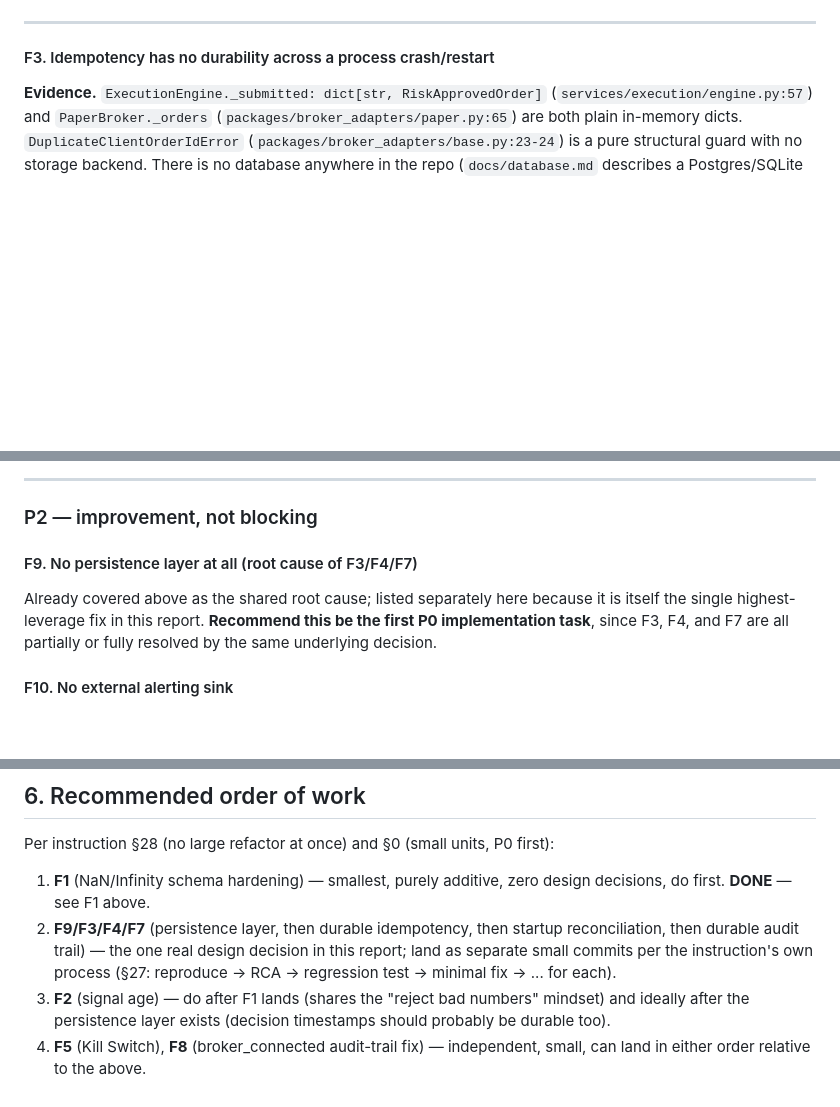
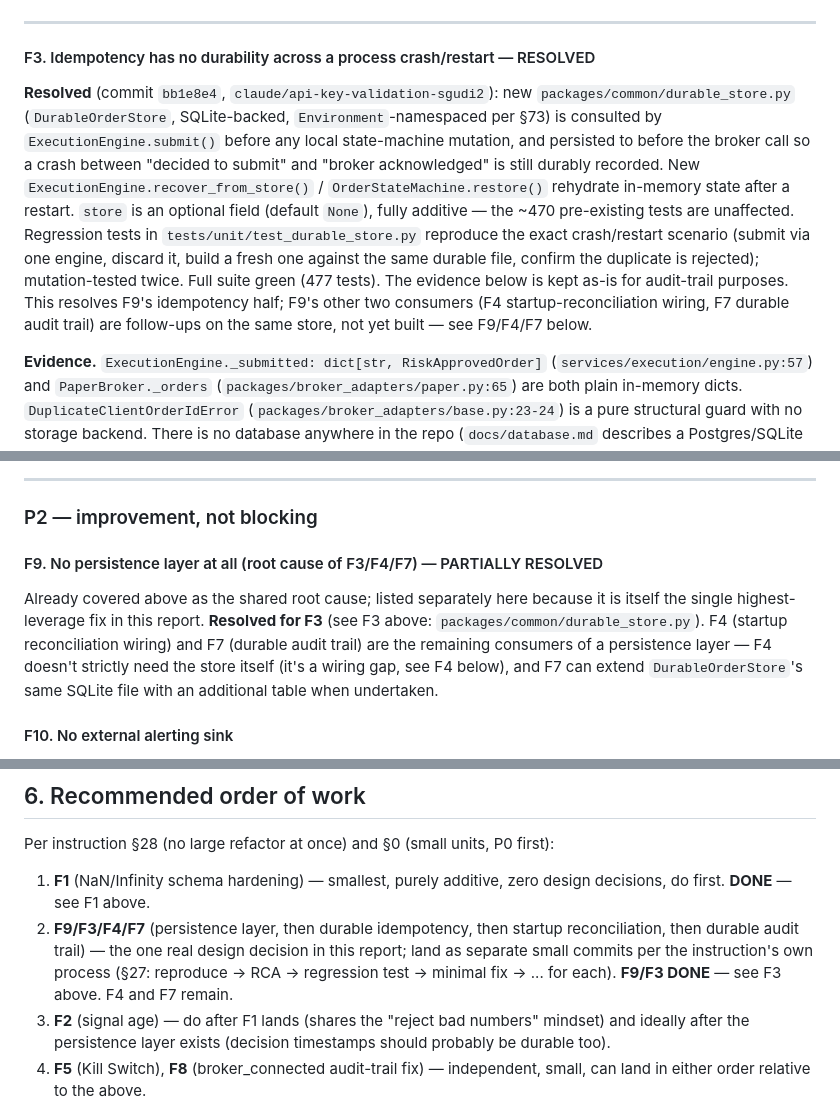
Before and after one commit to AIvibe-bldr/100-Autonomous-Quant-Trading-System-MASTER-SPEC-v2.0, a Markdown page: docs/SAFETY_AUDIT.md, 3 parts joined by grey strips. GitHub-like rendering; blank space fills up the shorter version.

Commit message:
docs: mark SAFETY_AUDIT F3 resolved, F9 partially resolved
Records the fix landed in bb1e8e4 (durable idempotency store) so the
audit document stays accurate as the canonical Safety Audit reference
(CLAUDE.md §0). F4 and F7 remain open as noted.
Co-Authored-By: Claude Sonnet 5 <noreply@anthropic.com>
Claude-Session: https://claude.ai/code/session_015Q2wsfqtpkBgbPs9VAvobx

```diff
--- a/docs/SAFETY_AUDIT.md
+++ b/docs/SAFETY_AUDIT.md
@@ -269,7 +269,24 @@ land with its own focused review.
 
 ---
 
-#### F3. Idempotency has no durability across a process crash/restart
+#### F3. Idempotency has no durability across a process crash/restart — RESOLVED
+
+**Resolved** (commit `bb1e8e4`, `claude/api-key-validation-sgudi2`): new
+`packages/common/durable_store.py` (`DurableOrderStore`, SQLite-backed,
+`Environment`-namespaced per §73) is consulted by `ExecutionEngine.submit()`
+before any local state-machine mutation, and persisted to before the broker
+call so a crash between "decided to submit" and "broker acknowledged" is
+still durably recorded. New `ExecutionEngine.recover_from_store()` /
+`OrderStateMachine.restore()` rehydrate in-memory state after a restart.
+`store` is an optional field (default `None`), fully additive — the ~470
+pre-existing tests are unaffected. Regression tests in
+`tests/unit/test_durable_store.py` reproduce the exact crash/restart
+scenario (submit via one engine, discard it, build a fresh one against the
+same durable file, confirm the duplicate is rejected); mutation-tested
+twice. Full suite green (477 tests). The evidence below is kept as-is for
+audit-trail purposes. This resolves F9's idempotency half; F9's other two
+consumers (F4 startup-reconciliation wiring, F7 durable audit trail) are
+follow-ups on the same store, not yet built — see F9/F4/F7 below.
 
 **Evidence.** `ExecutionEngine._submitted: dict[str, RiskApprovedOrder]`
 (`services/execution/engine.py:57`) and `PaperBroker._orders`
@@ -489,12 +506,16 @@ prefers — recommend the former since it costs one line and keeps the
 
 ### P2 — improvement, not blocking
 
-#### F9. No persistence layer at all (root cause of F3/F4/F7)
+#### F9. No persistence layer at all (root cause of F3/F4/F7) — PARTIALLY RESOLVED
 
 Already covered above as the shared root cause; listed separately here
 because it is itself the single highest-leverage fix in this report.
-**Recommend this be the first P0 implementation task**, since F3, F4, and
-F7 are all partially or fully resolved by the same underlying decision.
+**Resolved for F3** (see F3 above: `packages/common/durable_store.py`).
+F4 (startup reconciliation wiring) and F7 (durable audit trail) are the
+remaining consumers of a persistence layer — F4 doesn't strictly need the
+store itself (it's a wiring gap, see F4 below), and F7 can extend
+`DurableOrderStore`'s same SQLite file with an additional table when
+undertaken.
 
 #### F10. No external alerting sink
 
@@ -602,7 +623,8 @@ P0 first):
    startup reconciliation, then durable audit trail) — the one real
    design decision in this report; land as separate small commits per
    the instruction's own process (§27: reproduce -> RCA -> regression
-   test -> minimal fix -> ... for each).
+   test -> minimal fix -> ... for each). **F9/F3 DONE** — see F3 above.
+   F4 and F7 remain.
 3. **F2** (signal age) — do after F1 lands (shares the "reject bad
    numbers" mindset) and ideally after the persistence layer exists
    (decision timestamps should probably be durable too).
```
